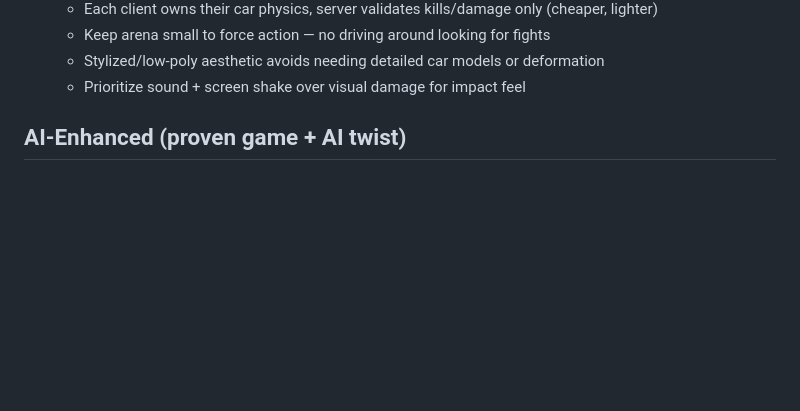
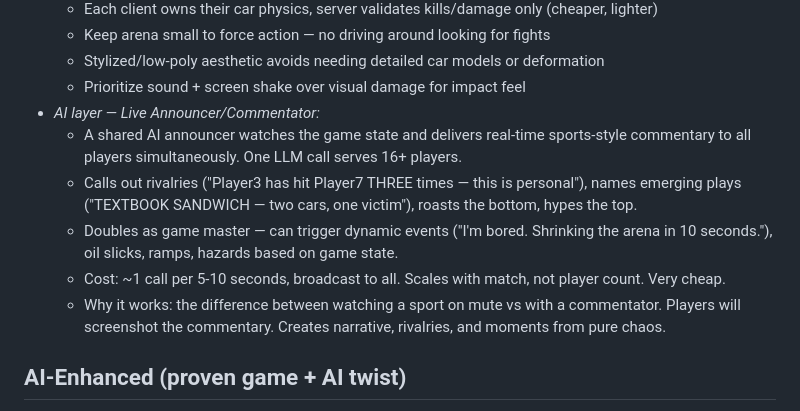
Before and after one commit to merijnvanes/vibe-jam-2026, a Markdown page: docs/concepts-shortlist.md, the part around the change. Rendered like a GitHub page; blank space fills up the shorter version.

Commit message:
Add AI announcer/commentator layer to Demolition Derby concept
Co-Authored-By: Claude Opus 4.6 (1M context) <noreply@anthropic.com>

```diff
--- a/docs/concepts-shortlist.md
+++ b/docs/concepts-shortlist.md
@@ -41,6 +41,12 @@ Concepts we like, collected across brainstorm rounds. No final pick yet.
   - Keep arena small to force action — no driving around looking for fights
   - Stylized/low-poly aesthetic avoids needing detailed car models or deformation
   - Prioritize sound + screen shake over visual damage for impact feel
+- *AI layer — Live Announcer/Commentator:*
+  - A shared AI announcer watches the game state and delivers real-time sports-style commentary to all players simultaneously. One LLM call serves 16+ players.
+  - Calls out rivalries ("Player3 has hit Player7 THREE times — this is personal"), names emerging plays ("TEXTBOOK SANDWICH — two cars, one victim"), roasts the bottom, hypes the top.
+  - Doubles as game master — can trigger dynamic events ("I'm bored. Shrinking the arena in 10 seconds."), oil slicks, ramps, hazards based on game state.
+  - Cost: ~1 call per 5-10 seconds, broadcast to all. Scales with match, not player count. Very cheap.
+  - Why it works: the difference between watching a sport on mute vs with a commentator. Players will screenshot the commentary. Creates narrative, rivalries, and moments from pure chaos.
 
 ## AI-Enhanced (proven game + AI twist)
 
```
